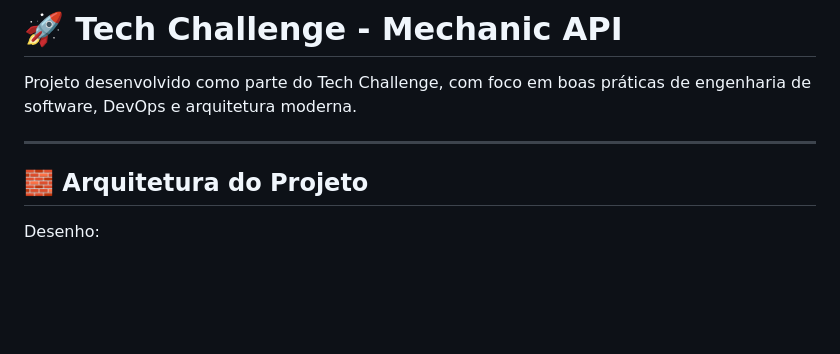
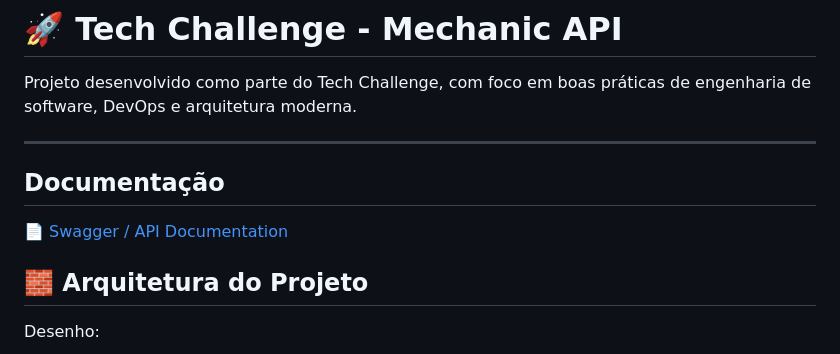
Before and after one commit to joaopauloexcel/Tech-Challenge-Mechanic-module-1, a Markdown page: README.md, the part around the change. GitHub-like rendering; blank space fills up the shorter version.

Commit message:
Update README with Swagger documentation section
Add API documentation link to README

```diff
--- a/README.md
+++ b/README.md
@@ -16,6 +16,9 @@ Este projeto é uma API REST desenvolvida em .NET para gerenciamento de uma ofic
 Projeto desenvolvido como parte do Tech Challenge, com foco em boas práticas de engenharia de software, DevOps e arquitetura moderna.
 
 ---
+## Documentação
+
+[📄 Swagger / API Documentation](documentation/swagger.json)
 
 ## 🧱 Arquitetura do Projeto
 
```
